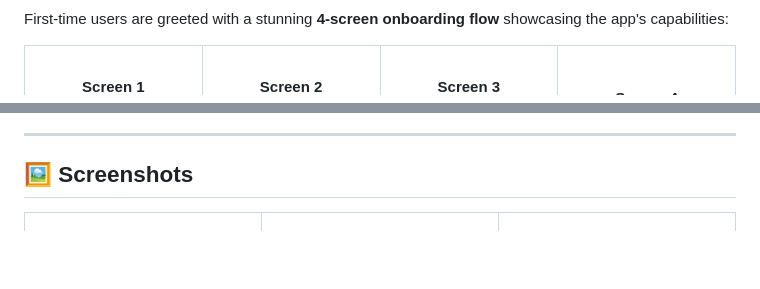
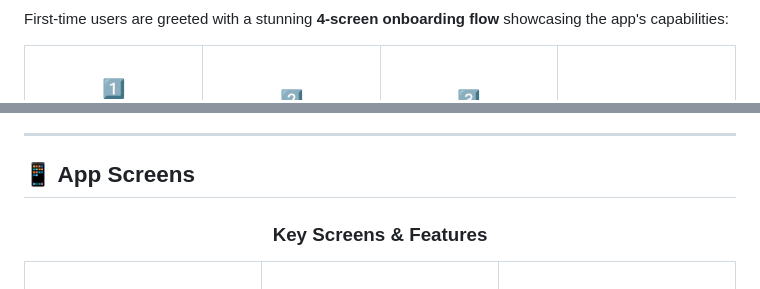
Before and after one commit to osmandemiroz/testmaker, a Markdown page: README.md, 2 parts joined by grey strips. GitHub-like rendering; blank space fills up the shorter version.

```diff
--- a/README.md
+++ b/README.md
@@ -137,6 +135,7 @@ First-time users are greeted with a stunning **4-screen onboarding flow** showca
 <tr>
 <td width="25%" align="center">
 
-#### Screen 1
+### 1️⃣
+
 **Welcome**
 
@@ -188,9 +190,13 @@ Progress tracking and course organization
 
 ---
 
-## 🖼️ Screenshots
+## 📱 App Screens
 
 <div align="center">
+
+### Key Screens & Features
+
+</div>
 
 <table>
 <tr>
```
Also changed, not shown: other parts of README.md (+83 -32 lines).
